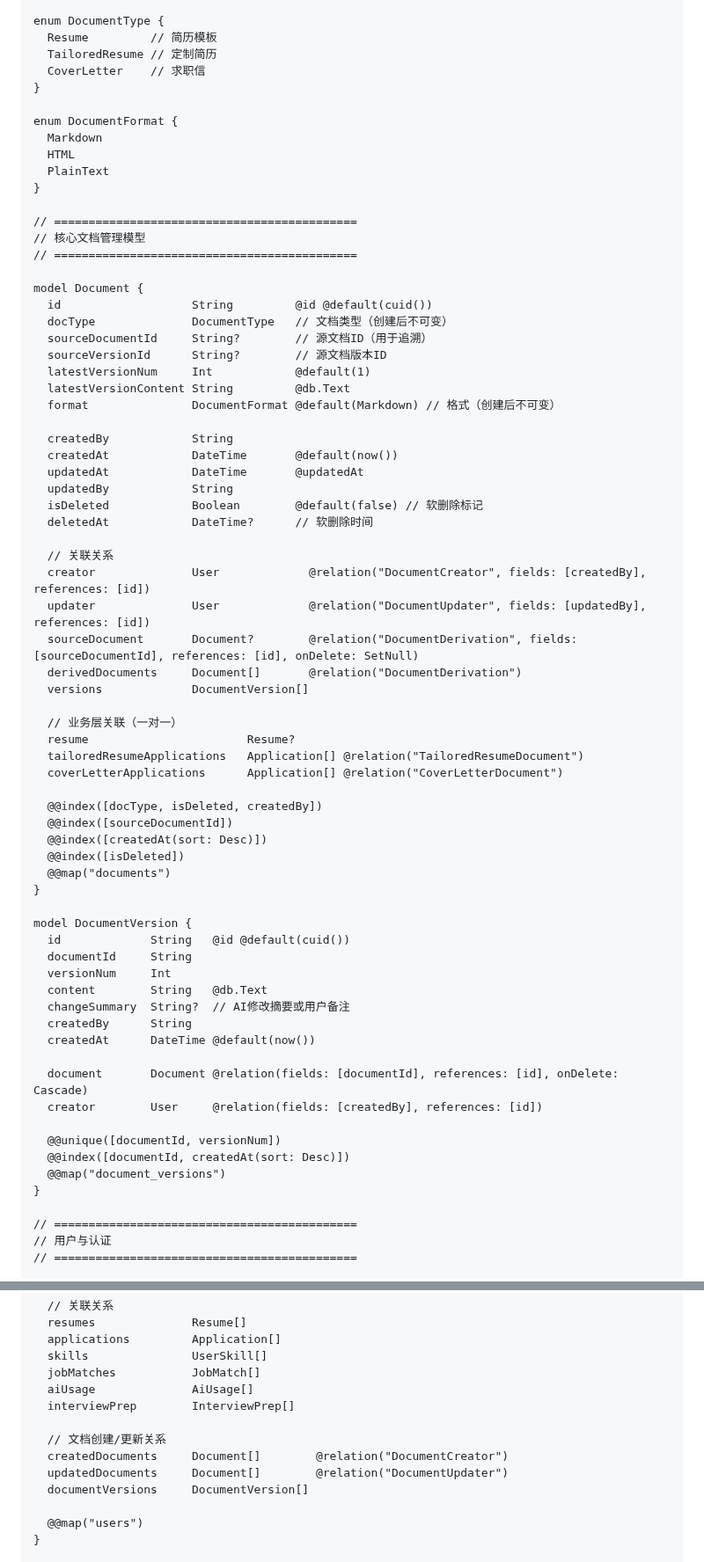
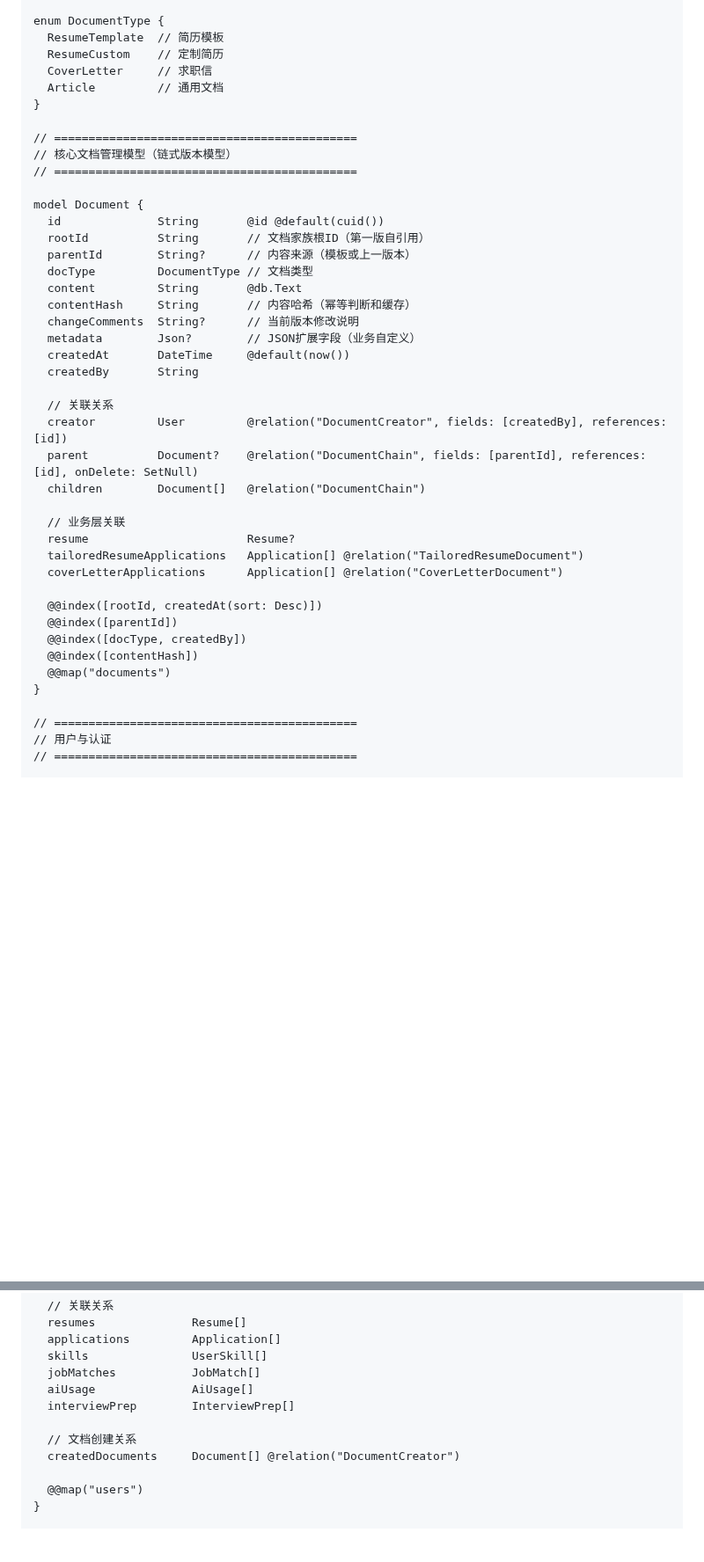
Before and after one commit to cysong/JobPilot, a Markdown page: docs/architecture.md, 2 parts joined by grey strips. Shown at 88% size. Rendered like a GitHub page; blank space fills up the shorter version.

Commit message:
update document version model

```diff
--- a/docs/architecture.md
+++ b/docs/architecture.md
@@ -673,71 +674,43 @@ enum ProficiencyLevel {
 }
 
 enum DocumentType {
-  Resume         // 简历模板
-  TailoredResume // 定制简历
-  CoverLetter    // 求职信
-}
-
-enum DocumentFormat {
-  Markdown
-  HTML
-  PlainText
+  ResumeTemplate  // 简历模板
+  ResumeCustom    // 定制简历
+  CoverLetter     // 求职信
+  Article         // 通用文档
 }
 
 // ============================================
-// 核心文档管理模型
+// 核心文档管理模型（链式版本模型）
 // ============================================
 
 model Document {
-  id                   String         @id @default(cuid())
-  docType              DocumentType   // 文档类型（创建后不可变）
-  sourceDocumentId     String?        // 源文档ID（用于追溯）
-  sourceVersionId      String?        // 源文档版本ID
-  latestVersionNum     Int            @default(1)
-  latestVersionContent String         @db.Text
-  format               DocumentFormat @default(Markdown) // 格式（创建后不可变）
-
-  createdBy            String
-  createdAt            DateTime       @default(now())
-  updatedAt            DateTime       @updatedAt
-  updatedBy            String
-  isDeleted            Boolean        @default(false) // 软删除标记
-  deletedAt            DateTime?      // 软删除时间
+  id              String       @id @default(cuid())
+  rootId          String       // 文档家族根ID（第一版自引用）
+  parentId        String?      // 内容来源（模板或上一版本）
+  docType         DocumentType // 文档类型
+  content         String       @db.Text
+  contentHash     String       // 内容哈希（幂等判断和缓存）
+  changeComments  String?      // 当前版本修改说明
+  metadata        Json?        // JSON扩展字段（业务自定义）
+  createdAt       DateTime     @default(now())
+  createdBy       String
 
   // 关联关系
-  creator              User             @relation("DocumentCreator", fields: [createdBy], references: [id])
-  updater              User             @relation("DocumentUpdater", fields: [updatedBy], references: [id])
-  sourceDocument       Document?        @relation("DocumentDerivation", fields: [sourceDocumentId], references: [id], onDelete: SetNull)
-  derivedDocuments     Document[]       @relation("DocumentDerivation")
-  versions             DocumentVersion[]
+  creator         User         @relation("DocumentCreator", fields: [createdBy], references: [id])
+  parent          Document?    @relation("DocumentChain", fields: [parentId], references: [id], onDelete: SetNull)
+  children        Document[]   @relation("DocumentChain")
 
-  // 业务层关联（一对一）
+  // 业务层关联
   resume                       Resume?
   tailoredResumeApplications   Application[] @relation("TailoredResumeDocument")
   coverLetterApplications      Application[] @relation("CoverLetterDocument")
 
-  @@index([docType, isDeleted, createdBy])
-  @@index([sourceDocumentId])
-  @@index([createdAt(sort: Desc)])
-  @@index([isDeleted])
+  @@index([rootId, createdAt(sort: Desc)])
+  @@index([parentId])
+  @@index([docType, createdBy])
+  @@index([contentHash])
   @@map("documents")
-}
-
-model DocumentVersion {
-  id             String   @id @default(cuid())
-  documentId     String
-  versionNum     Int
-  content        String   @db.Text
-  changeSummary  String?  // AI修改摘要或用户备注
-  createdBy      String
-  createdAt      DateTime @default(now())
-
-  document       Document @relation(fields: [documentId], references: [id], onDelete: Cascade)
-  creator        User     @relation(fields: [createdBy], references: [id])
-
-  @@unique([documentId, versionNum])
-  @@index([documentId, createdAt(sort: Desc)])
-  @@map("document_versions")
 }
 
 // ============================================
@@ -762,10 +735,8 @@ model User {
   aiUsage              AiUsage[]
   interviewPrep        InterviewPrep[]
 
-  // 文档创建/更新关系
-  createdDocuments     Document[]        @relation("DocumentCreator")
-  updatedDocuments     Document[]        @relation("DocumentUpdater")
-  documentVersions     DocumentVersion[]
+  // 文档创建关系
+  createdDocuments     Document[] @relation("DocumentCreator")
 
   @@map("users")
 }
```
Also changed, not shown: other parts of docs/architecture.md (+25 -24 lines).
